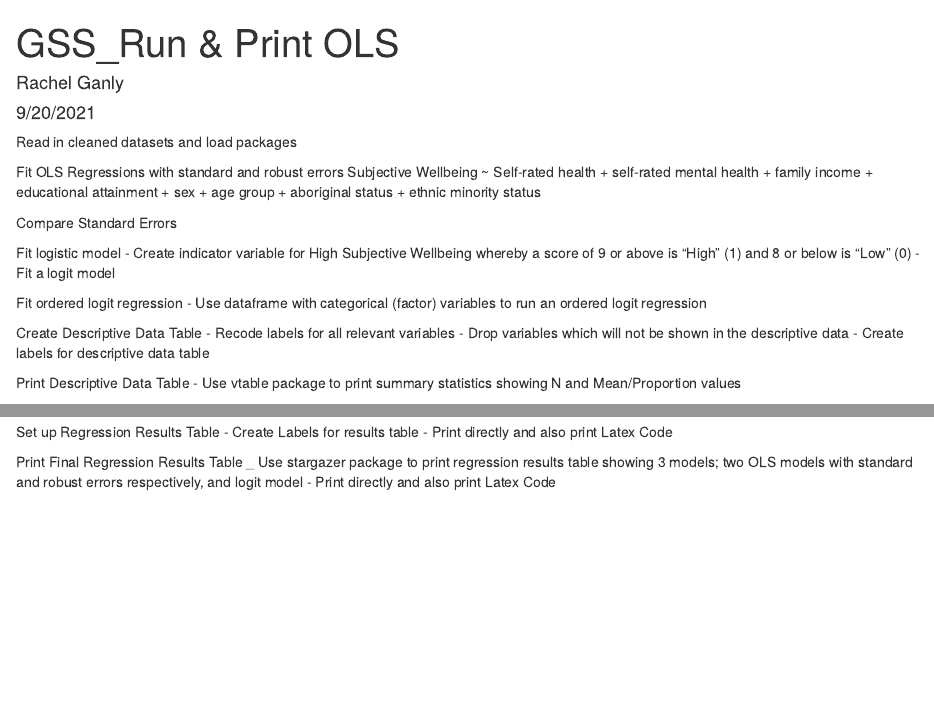
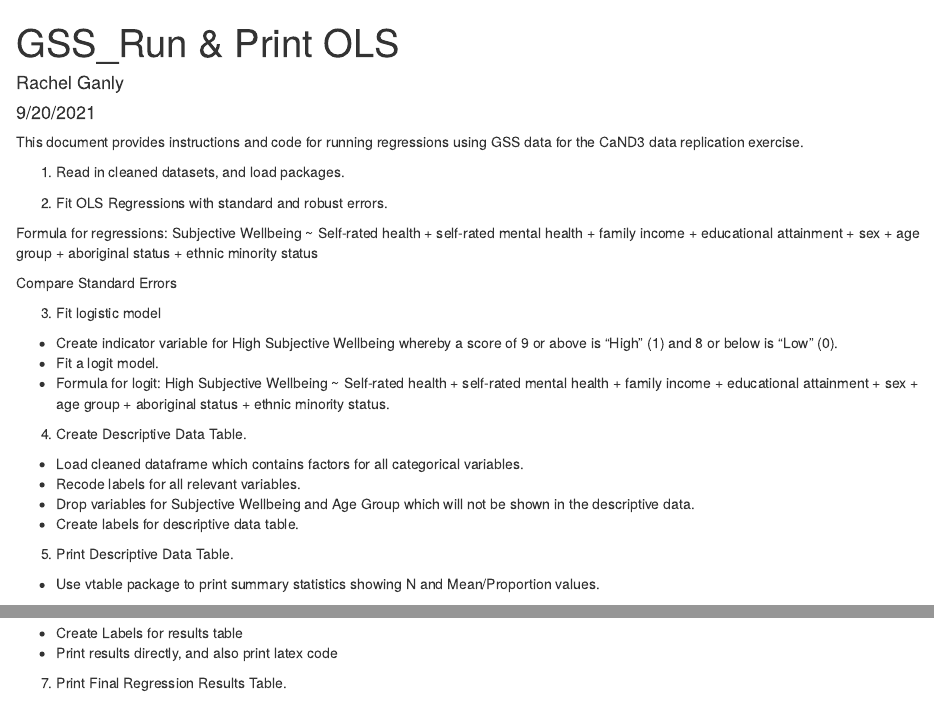
Before and after one commit to rganly/GSS-Canada, an R Markdown document (GSS_OLS.Rmd): the page in a window 1100 px wide, from its top, and a second part further down, joined at a grey line. Rendered offline with R 4.5, knitr and Pandoc, with nearby package versions; some code elsewhere in the file could not run offline.

Commit message:
Update GSS_OLS.Rmd
Removed ordered logit regression.
Added comments for replication.

````diff
--- a/GSS_OLS.Rmd
+++ b/GSS_OLS.Rmd
@@ -7,7 +7,9 @@ output:
   pdf_document: default
 ---
 
-Read in cleaned datasets and load packages
+This document provides instructions and code for running regressions using GSS data for the CaND3 data replication exercise.
+
+1. Read in cleaned datasets, and load packages.
 
 ```{r, include=FALSE}
 
@@ -31,8 +33,9 @@ load(file="GSS_Health_Cats.csv")
 
 ```
 
-Fit OLS Regressions with standard and robust errors
-Subjective Wellbeing ~ Self-rated health + self-rated mental health + family income + educational attainment + sex + age group + aboriginal status + ethnic minority status
+2. Fit OLS Regressions with standard and robust errors.
+
+Formula for regressions: Subjective Wellbeing ~ Self-rated health + self-rated mental health + family income + educational attainment + sex + age group + aboriginal status + ethnic minority status
 
 ```{r, include=FALSE}
 
@@ -62,9 +65,11 @@ comparese
 
 ```
 
-Fit logistic model
-- Create indicator variable for High Subjective Wellbeing whereby a score of 9 or above is "High" (1) and 8 or below is "Low" (0)
-- Fit a logit model
+3. Fit logistic model
+
+- Create indicator variable for High Subjective Wellbeing whereby a score of 9 or above is "High" (1) and 8 or below is "Low" (0).
+- Fit a logit model.
+- Formula for logit: High Subjective Wellbeing ~ Self-rated health + self-rated mental health + family income + educational attainment + sex + age group + aboriginal status + ethnic minority status.
 
 ```{r, include=FALSE}
 #Create new indicator variable for High Subjective Wellbeing (9 or 10 out of 10)
@@ -80,23 +85,12 @@ logit<-glm(HighSWB~SRH+MENTAL_SRH+INCOME+EDU+SEX+AGE+ABOR+ETHNIC_MIN, data=Healt
 summary(logit)
 ```
 
-Fit ordered logit regression
-- Use dataframe with categorical (factor) variables to run an ordered logit regression
 
-```{r, include=FALSE}
-# Ordered logistic regression
-
-ordered_logit <- polr(SRH~SWB+MENTAL_SRH+INCOME+EDU+SEX+AGE+REGION+ABOR+ETHNIC_MIN, data = Health_Cats, Hess = TRUE)
-
-summary(ordered_logit)
-stargazer(ordered_logit, type="text", style = "demography")
-
-```
-
-Create Descriptive Data Table
-- Recode labels for all relevant variables
-- Drop variables which will not be shown in the descriptive data
-- Create labels for descriptive data table
+4. Create Descriptive Data Table.
+- Load cleaned dataframe which contains factors for all categorical variables.
+- Recode labels for all relevant variables.
+- Drop variables for Subjective Wellbeing and Age Group which will not be shown in the descriptive data.
+- Create labels for descriptive data table.
 
 ```{r, include=FALSE}
 
@@ -129,8 +123,8 @@ DESCRIP_LABS <- c("Sex", "Region", "Household Income", "Ethnic Minority Status",
 
 ```
 
-Print Descriptive Data Table
-- Use vtable package to print summary statistics showing N and Mean/Proportion values
+5. Print Descriptive Data Table.
+- Use vtable package to print summary statistics showing N and Mean/Proportion values.
 
 ```{r, echo=FALSE}
 #Direct Output
@@ -143,9 +137,9 @@ st(DESCRIP, group="Subjective_Wellbeing",title="Summary Statistics",  digits=2,
 ```
 
 
-Set up Regression Results Table
+6. Set up Regression Results Table
 - Create Labels for results table
-- Print directly and also print Latex Code
+- Print results directly,  and also print latex code
 
 ```{r, include=FALSE}
 #Create regression table using Stargazer
@@ -156,6 +150,4 @@ mylabs<- c("Poor Self-Rated Health", "Poor Self-Rated Mental Health","Income", "
 
 ```
 
-Print Final Regression Results Table
-_ Use stargazer package to print regression results table showing 3 models; two OLS models with standard and robust errors respectively, and logit model
-- Print directly and also print Latex Code
+7. Print Final Regression Results Table.
````
Also changed, not shown: GSS_OLS.Rmd (4 more changed lines).
